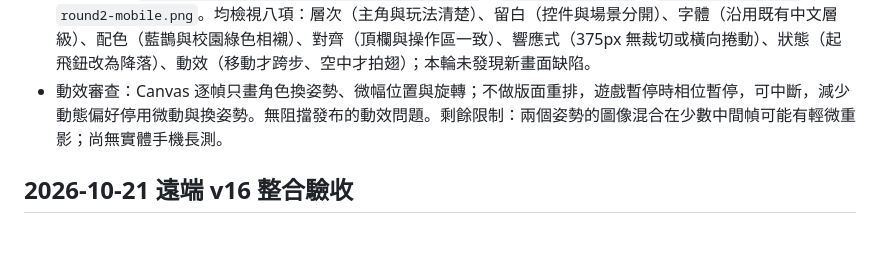
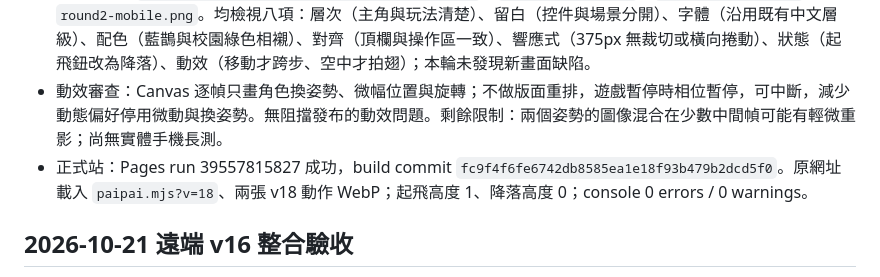
Before and after one commit to Frankfangcode/nccu-pangolin-game, a Markdown page: QA-paipai.md, the part around the change. GitHub-like rendering; blank space fills up the shorter version.

```diff
--- a/QA-paipai.md
+++ b/QA-paipai.md
@@ -9,6 +9,7 @@
 - 本機真實瀏覽器：起飛高度達 1、靜止懸停 `wingPhase` 繼續前進；375×812 搖桿使 x 增加，降落回高度 0；減少動態媒體查詢生效；console 0 errors / 0 warnings。`impeccable detect --json index.html src/paipai-render.mjs src/paipai-state.mjs` 回傳 `[]`。
 - 兩輪截圖：`../../work/paipai-motion/round1-desktop.png`、`round1-mobile.png`、`round2-desktop.png`、`round2-mobile.png`。均檢視八項：層次（主角與玩法清楚）、留白（控件與場景分開）、字體（沿用既有中文層級）、配色（藍鵲與校園綠色相襯）、對齊（頂欄與操作區一致）、響應式（375px 無裁切或橫向捲動）、狀態（起飛鈕改為降落）、動效（移動才跨步、空中才拍翅）；本輪未發現新畫面缺陷。
 - 動效審查：Canvas 逐幀只畫角色換姿勢、微幅位置與旋轉；不做版面重排，遊戲暫停時相位暫停，可中斷，減少動態偏好停用微動與換姿勢。無阻擋發布的動效問題。剩餘限制：兩個姿勢的圖像混合在少數中間幀可能有輕微重影；尚無實體手機長測。
+- 正式站：Pages run 39557815827 成功，build commit `fc9f4f6fe6742db8585ea1e18f93b479b2dcd5f0`。原網址載入 `paipai.mjs?v=18`、兩張 v18 動作 WebP；起飛高度 1、降落高度 0；console 0 errors / 0 warnings。
 
 ## 2026-10-21 遠端 v16 整合驗收
 
```
Also changed, not shown: HANDOFF.md (+1 -1 lines).
